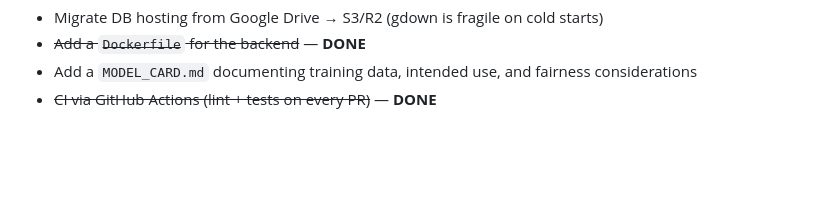
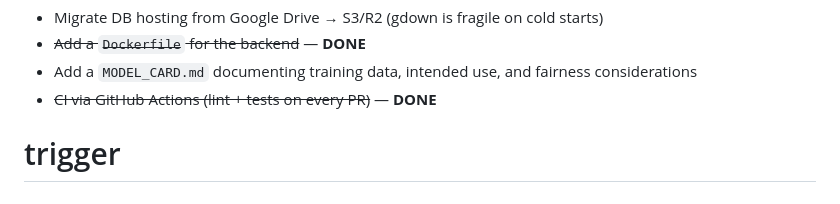
Before and after one commit to arpita-rathwa/Digital-Lending-Optimization, a Markdown page: README.md, the part around the change. Rendered like a GitHub page; blank space fills up the shorter version.

Commit message:
chore: trigger CIRecon

```diff
--- a/README.md
+++ b/README.md
@@ -417,3 +417,4 @@ Digital-Lending-Optimization/
 - ~~Add a `Dockerfile` for the backend~~ — **DONE**
 - Add a `MODEL_CARD.md` documenting training data, intended use, and fairness considerations
 - ~~CI via GitHub Actions (lint + tests on every PR)~~ — **DONE**
+# trigger
```
